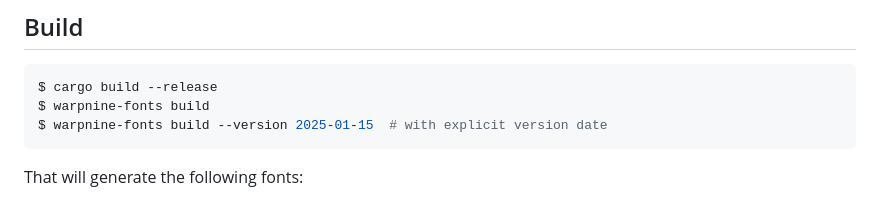
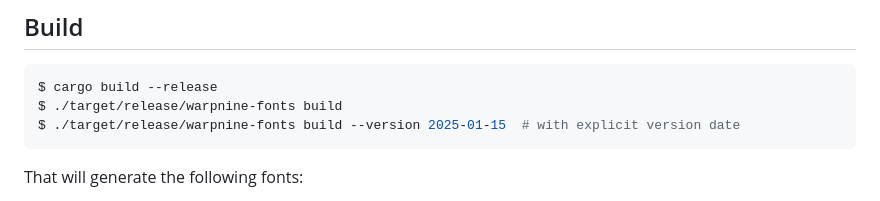
Before and after one commit to 0x6b/warpnine-fonts, a Markdown page: README.md, the part around one of its changes. Rendered like a GitHub page.

````diff
--- a/README.md
+++ b/README.md
@@ -43,8 +42,8 @@ Releases are automatically built and published via GitHub Actions when a tag mat
 
 ```console
 $ cargo build --release
-$ warpnine-fonts build
-$ warpnine-fonts build --version 2025-01-15  # with explicit version date
+$ ./target/release/warpnine-fonts build
+$ ./target/release/warpnine-fonts build --version 2025-01-15  # with explicit version date
 ```
 
 That will generate the following fonts:
````
Also changed, not shown: other parts of README.md (+18 -20 lines).
